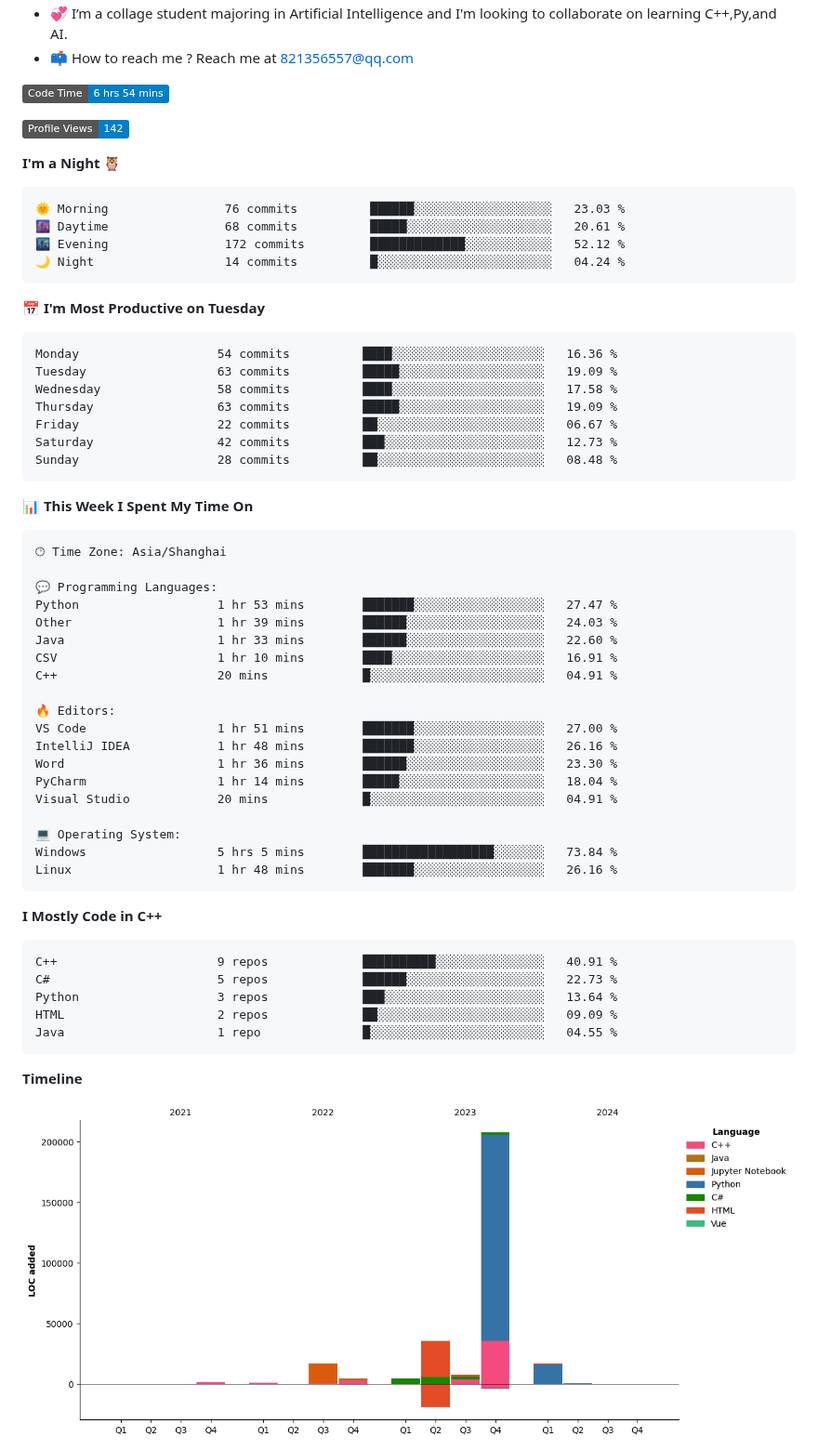
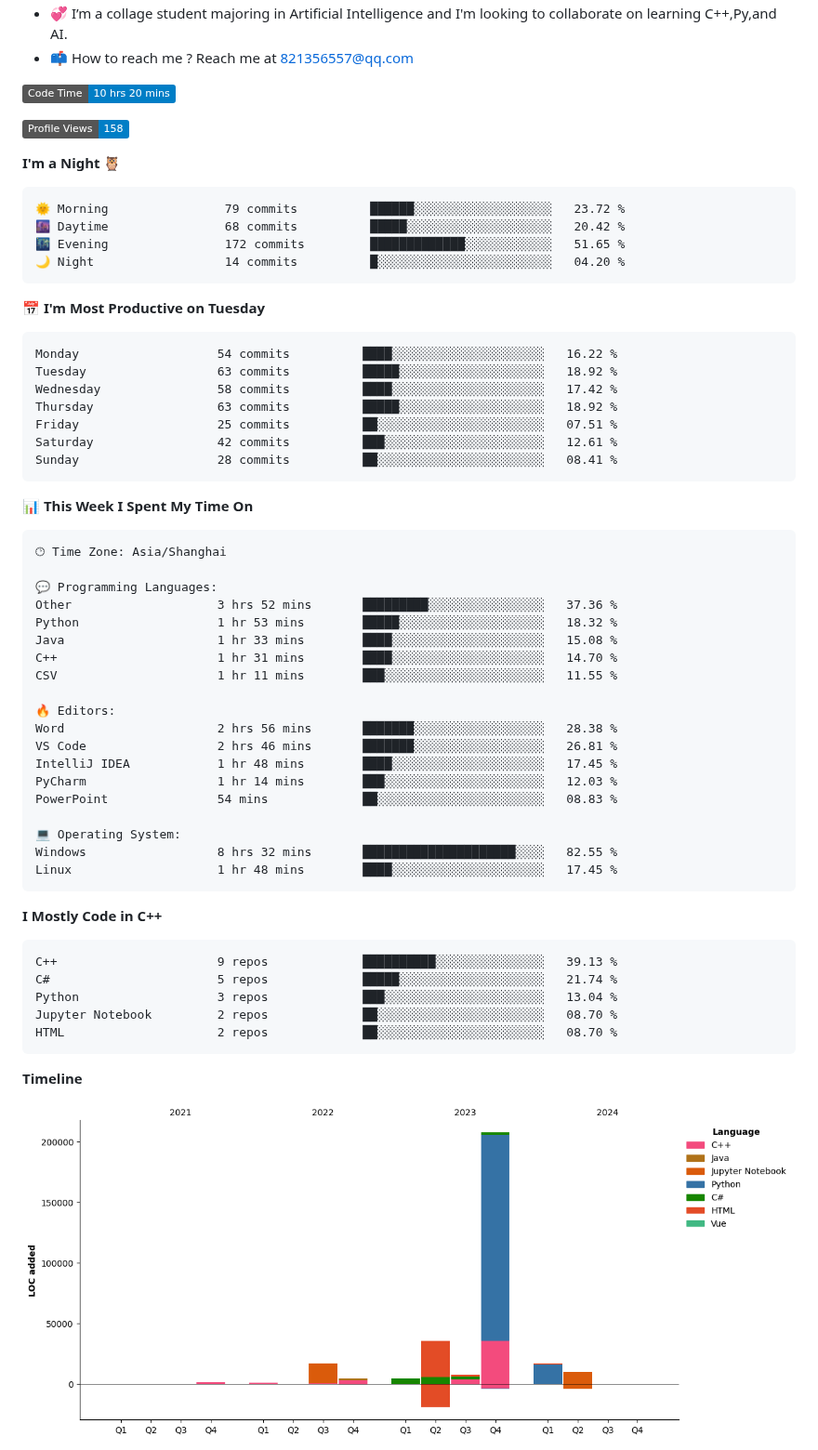
Before and after one commit to StandardL/StandardL, a Markdown page: README.md, the part around one of its changes. Shown at 93% size. Rendered like a GitHub page; pictures changed too: assets/bar_graph.png; badges without logos.

Commit message:
Updated with Dev Metrics

````diff
--- a/README.md
+++ b/README.md
@@ -20,28 +20,28 @@
 
 <!-- Wakatime 数据统计 -->
 <!--START_SECTION:waka-->
-![Code Time](http://img.shields.io/badge/Code%20Time-6%20hrs%2054%20mins-blue)
+![Code Time](http://img.shields.io/badge/Code%20Time-10%20hrs%2020%20mins-blue)
 
-![Profile Views](http://img.shields.io/badge/Profile%20Views-142-blue)
+![Profile Views](http://img.shields.io/badge/Profile%20Views-158-blue)
 
 **I'm a Night 🦉**
 
 ```text
-🌞 Morning                76 commits          ██████░░░░░░░░░░░░░░░░░░░   23.03 %
-🌆 Daytime                68 commits          █████░░░░░░░░░░░░░░░░░░░░   20.61 %
-🌃 Evening                172 commits         █████████████░░░░░░░░░░░░   52.12 %
-🌙 Night                  14 commits          █░░░░░░░░░░░░░░░░░░░░░░░░   04.24 %
+🌞 Morning                79 commits          ██████░░░░░░░░░░░░░░░░░░░   23.72 %
+🌆 Daytime                68 commits          █████░░░░░░░░░░░░░░░░░░░░   20.42 %
+🌃 Evening                172 commits         █████████████░░░░░░░░░░░░   51.65 %
+🌙 Night                  14 commits          █░░░░░░░░░░░░░░░░░░░░░░░░   04.20 %
 ```
 📅 **I'm Most Productive on Tuesday**
 
 ```text
-Monday                   54 commits          ████░░░░░░░░░░░░░░░░░░░░░   16.36 %
-Tuesday                  63 commits          █████░░░░░░░░░░░░░░░░░░░░   19.09 %
-Wednesday                58 commits          ████░░░░░░░░░░░░░░░░░░░░░   17.58 %
-Thursday                 63 commits          █████░░░░░░░░░░░░░░░░░░░░   19.09 %
-Friday                   22 commits          ██░░░░░░░░░░░░░░░░░░░░░░░   06.67 %
-Saturday                 42 commits          ███░░░░░░░░░░░░░░░░░░░░░░   12.73 %
-Sunday                   28 commits          ██░░░░░░░░░░░░░░░░░░░░░░░   08.48 %
+Monday                   54 commits          ████░░░░░░░░░░░░░░░░░░░░░   16.22 %
+Tuesday                  63 commits          █████░░░░░░░░░░░░░░░░░░░░   18.92 %
+Wednesday                58 commits          ████░░░░░░░░░░░░░░░░░░░░░   17.42 %
+Thursday                 63 commits          █████░░░░░░░░░░░░░░░░░░░░   18.92 %
+Friday                   25 commits          ██░░░░░░░░░░░░░░░░░░░░░░░   07.51 %
+Saturday                 42 commits          ███░░░░░░░░░░░░░░░░░░░░░░   12.61 %
+Sunday                   28 commits          ██░░░░░░░░░░░░░░░░░░░░░░░   08.41 %
 ```
 
 
@@ -51,32 +51,32 @@ Sunday                   28 commits          ██░░░░░░░░░
 🕑︎ Time Zone: Asia/Shanghai
 
 💬 Programming Languages:
-Python                   1 hr 53 mins        ███████░░░░░░░░░░░░░░░░░░   27.47 %
-Other                    1 hr 39 mins        ██████░░░░░░░░░░░░░░░░░░░   24.03 %
-Java                     1 hr 33 mins        ██████░░░░░░░░░░░░░░░░░░░   22.60 %
-CSV                      1 hr 10 mins        ████░░░░░░░░░░░░░░░░░░░░░   16.91 %
-C++                      20 mins             █░░░░░░░░░░░░░░░░░░░░░░░░   04.91 %
+Other                    3 hrs 52 mins       █████████░░░░░░░░░░░░░░░░   37.36 %
+Python                   1 hr 53 mins        █████░░░░░░░░░░░░░░░░░░░░   18.32 %
+Java                     1 hr 33 mins        ████░░░░░░░░░░░░░░░░░░░░░   15.08 %
+C++                      1 hr 31 mins        ████░░░░░░░░░░░░░░░░░░░░░   14.70 %
+CSV                      1 hr 11 mins        ███░░░░░░░░░░░░░░░░░░░░░░   11.55 %
 
 🔥 Editors:
-VS Code                  1 hr 51 mins        ███████░░░░░░░░░░░░░░░░░░   27.00 %
-IntelliJ IDEA            1 hr 48 mins        ███████░░░░░░░░░░░░░░░░░░   26.16 %
-Word                     1 hr 36 mins        ██████░░░░░░░░░░░░░░░░░░░   23.30 %
-PyCharm                  1 hr 14 mins        █████░░░░░░░░░░░░░░░░░░░░   18.04 %
-Visual Studio            20 mins             █░░░░░░░░░░░░░░░░░░░░░░░░   04.91 %
+Word                     2 hrs 56 mins       ███████░░░░░░░░░░░░░░░░░░   28.38 %
+VS Code                  2 hrs 46 mins       ███████░░░░░░░░░░░░░░░░░░   26.81 %
+IntelliJ IDEA            1 hr 48 mins        ████░░░░░░░░░░░░░░░░░░░░░   17.45 %
+PyCharm                  1 hr 14 mins        ███░░░░░░░░░░░░░░░░░░░░░░   12.03 %
+PowerPoint               54 mins             ██░░░░░░░░░░░░░░░░░░░░░░░   08.83 %
 
 💻 Operating System:
-Windows                  5 hrs 5 mins        ██████████████████░░░░░░░   73.84 %
-Linux                    1 hr 48 mins        ███████░░░░░░░░░░░░░░░░░░   26.16 %
+Windows                  8 hrs 32 mins       █████████████████████░░░░   82.55 %
+Linux                    1 hr 48 mins        ████░░░░░░░░░░░░░░░░░░░░░   17.45 %
 ```
 
 **I Mostly Code in C++**
 
 ```text
-C++                      9 repos             ██████████░░░░░░░░░░░░░░░   40.91 %
-C#                       5 repos             ██████░░░░░░░░░░░░░░░░░░░   22.73 %
-Python                   3 repos             ███░░░░░░░░░░░░░░░░░░░░░░   13.64 %
-HTML                     2 repos             ██░░░░░░░░░░░░░░░░░░░░░░░   09.09 %
-Java                     1 repo              █░░░░░░░░░░░░░░░░░░░░░░░░   04.55 %
+C++                      9 repos             ██████████░░░░░░░░░░░░░░░   39.13 %
+C#                       5 repos             █████░░░░░░░░░░░░░░░░░░░░   21.74 %
+Python                   3 repos             ███░░░░░░░░░░░░░░░░░░░░░░   13.04 %
+Jupyter Notebook         2 repos             ██░░░░░░░░░░░░░░░░░░░░░░░   08.70 %
+HTML                     2 repos             ██░░░░░░░░░░░░░░░░░░░░░░░   08.70 %
 ```
 
 
````
Also changed, not shown: other parts of README.md (+1 -1 lines).
